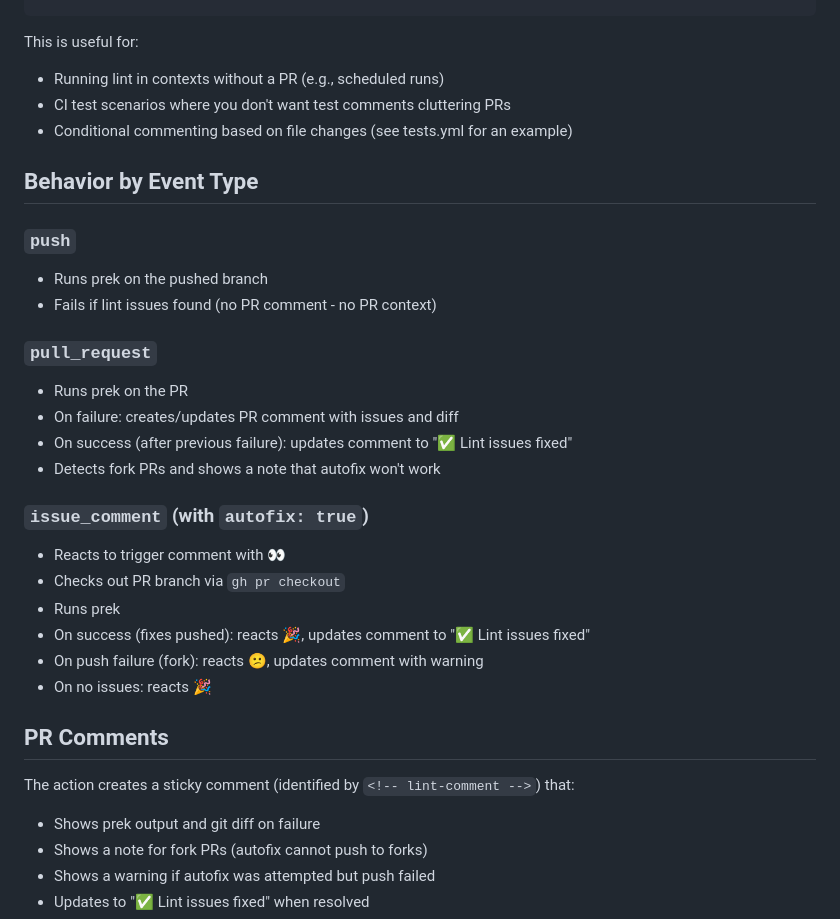
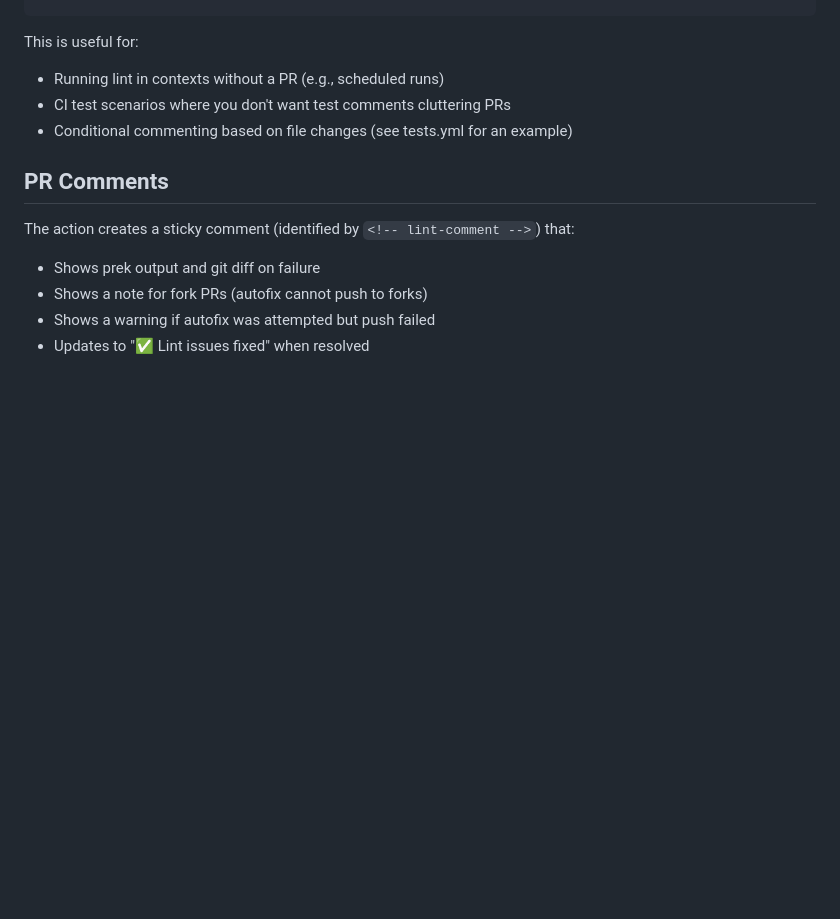
Before and after one commit to conda/actions, a Markdown page: lint/README.md, the part around the change. Drawn GitHub-style; blank space fills up the shorter version.

```diff
--- a/lint/README.md
+++ b/lint/README.md
@@ -100,29 +100,6 @@ This is useful for:
 - CI test scenarios where you don't want test comments cluttering PRs
 - Conditional commenting based on file changes (see tests.yml for an example)
 
-## Behavior by Event Type
-
-### `push`
-
-- Runs prek on the pushed branch
-- Fails if lint issues found (no PR comment - no PR context)
-
-### `pull_request`
-
-- Runs prek on the PR
-- On failure: creates/updates PR comment with issues and diff
-- On success (after previous failure): updates comment to "✅ Lint issues fixed"
-- Detects fork PRs and shows a note that autofix won't work
-
-### `issue_comment` (with `autofix: true`)
-
-- Reacts to trigger comment with 👀
-- Checks out PR branch via `gh pr checkout`
-- Runs prek
-- On success (fixes pushed): reacts 🎉, updates comment to "✅ Lint issues fixed"
-- On push failure (fork): reacts 😕, updates comment with warning
-- On no issues: reacts 🎉
-
 ## PR Comments
 
 The action creates a sticky comment (identified by `<!-- lint-comment -->`) that:
```
